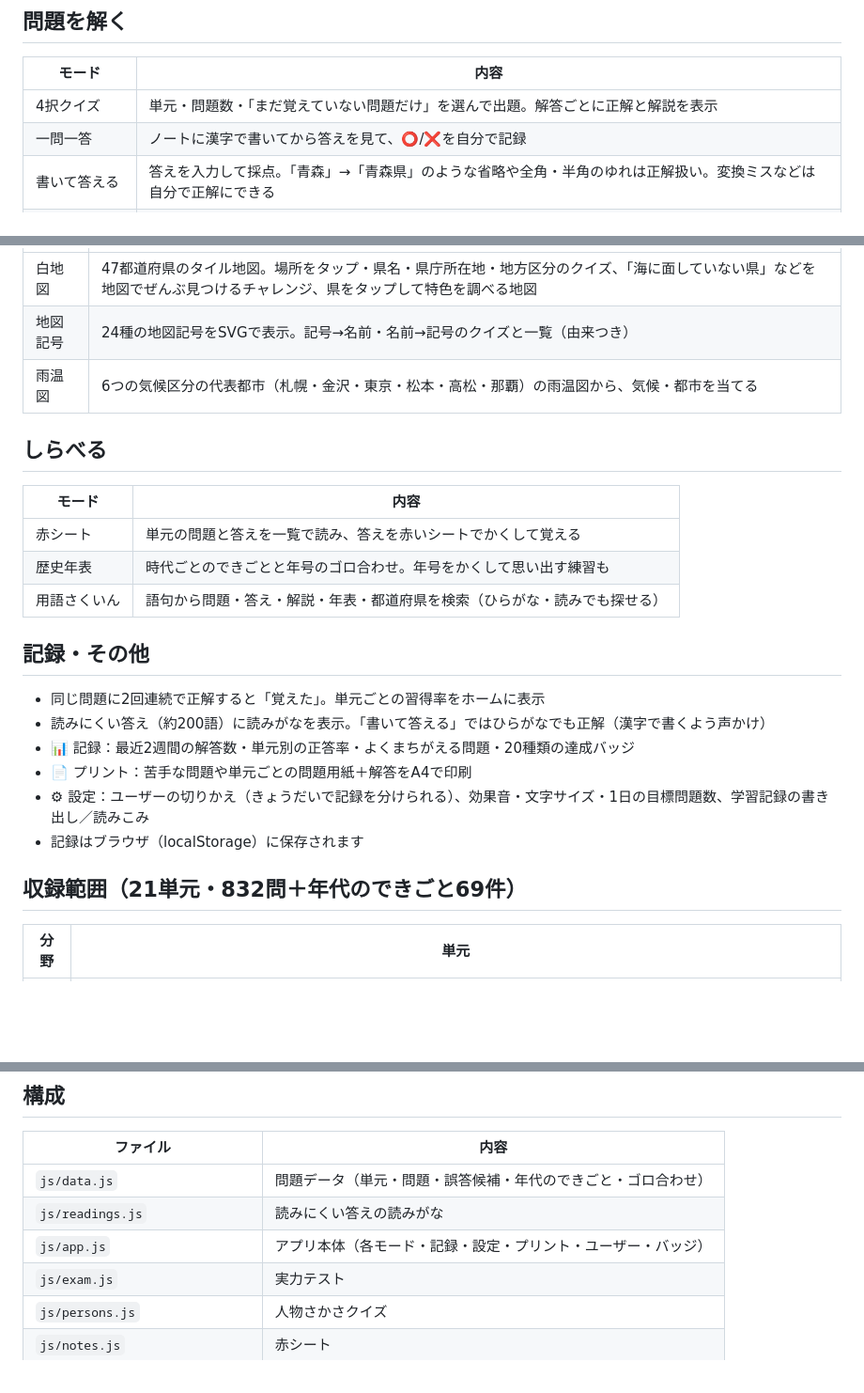
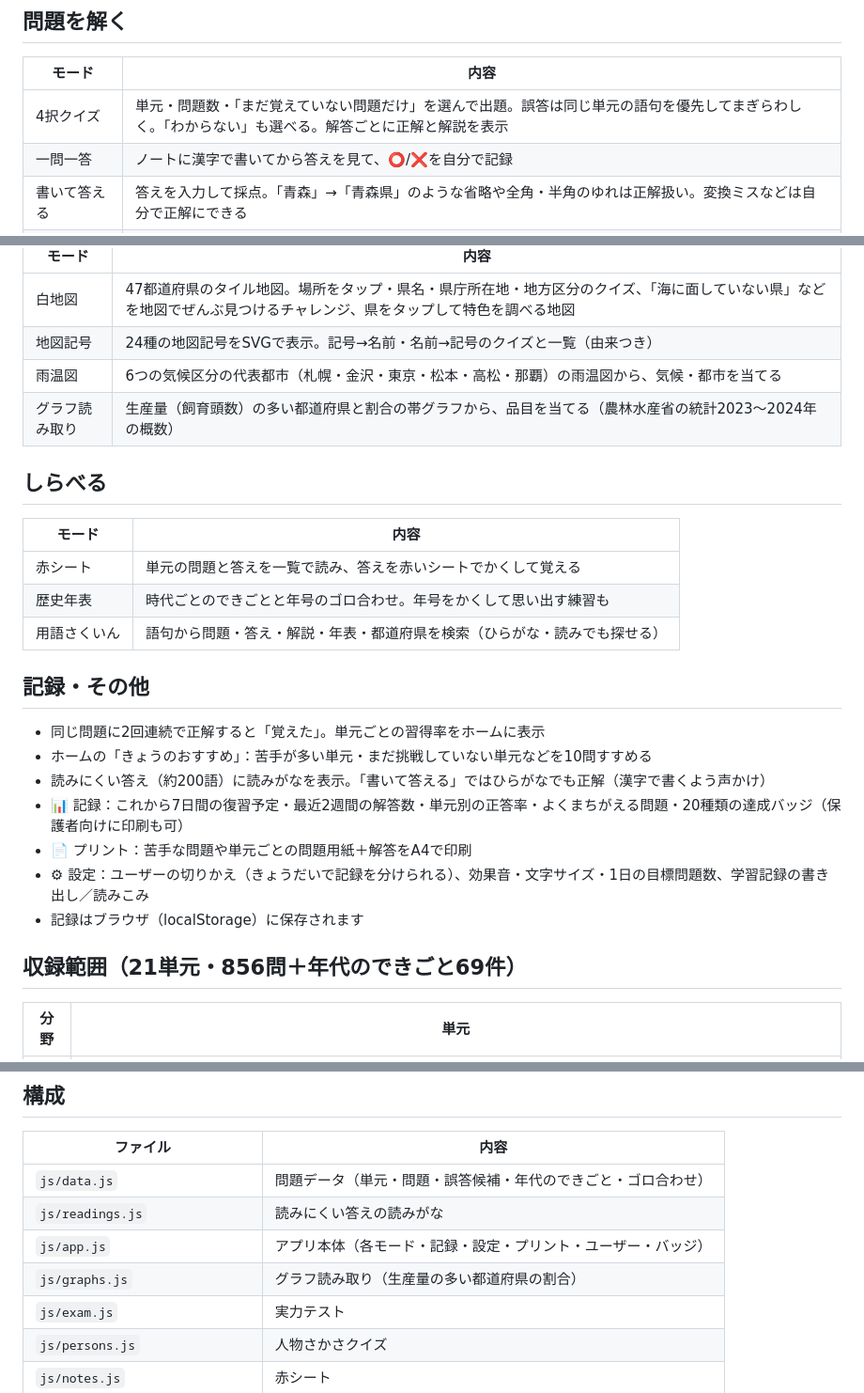
Before and after one commit to gokusan-maker/-, a Markdown page: README.md, 3 parts joined by grey strips. Shown at 94% size. Drawn GitHub-style; blank space fills up the shorter version.

Commit message:
社会暗記ドリル: READMEを更新
Co-Authored-By: Claude Opus 5.5 <noreply@anthropic.com>
Claude-Session: https://claude.ai/code/session_01UC37dbZznRXYi7XKRDCKaR

```diff
--- a/README.md
+++ b/README.md
@@ -43,7 +43,7 @@ cd shakai && python3 -m http.server 8000   # → http://localhost:8000
 ## 問題を解く
 | モード | 内容 |
 | --- | --- |
-| 4択クイズ | 単元・問題数・「まだ覚えていない問題だけ」を選んで出題。解答ごとに正解と解説を表示 |
+| 4択クイズ | 単元・問題数・「まだ覚えていない問題だけ」を選んで出題。誤答は同じ単元の語句を優先してまぎらわしく。「わからない」も選べる。解答ごとに正解と解説を表示 |
 | 一問一答 | ノートに漢字で書いてから答えを見て、⭕/❌を自分で記録 |
 | 書いて答える | 答えを入力して採点。「青森」→「青森県」のような省略や全角・半角のゆれは正解扱い。変換ミスなどは自分で正解にできる |
 | タイムアタック | 60秒で何問正解できるか。自己ベストを記録 |
@@ -63,6 +63,7 @@ cd shakai && python3 -m http.server 8000   # → http://localhost:8000
 | 白地図 | 47都道府県のタイル地図。場所をタップ・県名・県庁所在地・地方区分のクイズ、「海に面していない県」などを地図でぜんぶ見つけるチャレンジ、県をタップして特色を調べる地図 |
 | 地図記号 | 24種の地図記号をSVGで表示。記号→名前・名前→記号のクイズと一覧（由来つき） |
 | 雨温図 | 6つの気候区分の代表都市（札幌・金沢・東京・松本・高松・那覇）の雨温図から、気候・都市を当てる |
+| グラフ読み取り | 生産量（飼育頭数）の多い都道府県と割合の帯グラフから、品目を当てる（農林水産省の統計2023〜2024年の概数） |
 
 ## しらべる
 | モード | 内容 |
@@ -73,13 +74,14 @@ cd shakai && python3 -m http.server 8000   # → http://localhost:8000
 
 ## 記録・その他
 - 同じ問題に2回連続で正解すると「覚えた」。単元ごとの習得率をホームに表示
+- ホームの「きょうのおすすめ」：苦手が多い単元・まだ挑戦していない単元などを10問すすめる
 - 読みにくい答え（約200語）に読みがなを表示。「書いて答える」ではひらがなでも正解（漢字で書くよう声かけ）
-- 📊 記録：最近2週間の解答数・単元別の正答率・よくまちがえる問題・20種類の達成バッジ
+- 📊 記録：これから7日間の復習予定・最近2週間の解答数・単元別の正答率・よくまちがえる問題・20種類の達成バッジ（保護者向けに印刷も可）
 - 📄 プリント：苦手な問題や単元ごとの問題用紙＋解答をA4で印刷
 - ⚙ 設定：ユーザーの切りかえ（きょうだいで記録を分けられる）、効果音・文字サイズ・1日の目標問題数、学習記録の書き出し／読みこみ
 - 記録はブラウザ（localStorage）に保存されます
 
-## 収録範囲（21単元・832問＋年代のできごと69件）
+## 収録範囲（21単元・856問＋年代のできごと69件）
 | 分野 | 単元 |
 | --- | --- |
 | 地理 | 都道府県と県庁所在地／地形（山・川・平野・島）／気候と海流／農業・水産業／工業・伝統工芸・公害／世界の中の日本／日本の世界遺産／地形図と地図記号／地方ごとの特色／交通・人口・防災 |
@@ -94,6 +96,7 @@ cd shakai && python3 -m http.server 8000   # → http://localhost:8000
 | `js/data.js` | 問題データ（単元・問題・誤答候補・年代のできごと・ゴロ合わせ） |
 | `js/readings.js` | 読みにくい答えの読みがな |
 | `js/app.js` | アプリ本体（各モード・記録・設定・プリント・ユーザー・バッジ） |
+| `js/graphs.js` | グラフ読み取り（生産量の多い都道府県の割合） |
 | `js/exam.js` | 実力テスト |
 | `js/persons.js` | 人物さかさクイズ |
 | `js/notes.js` | 赤シート |
```
